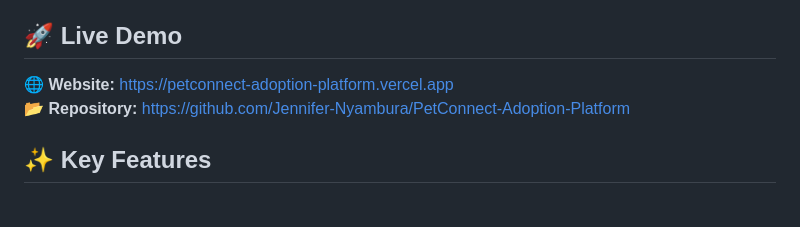
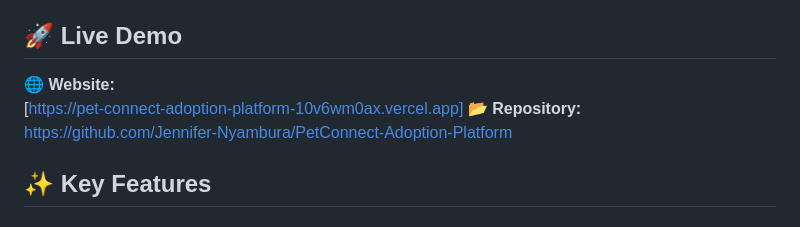
Before and after one commit to Jennifer-Nyambura/PetConnect-Adoption-Platform, a Markdown page: README.md, the part around the change. Drawn GitHub-style.

```diff
--- a/README.md
+++ b/README.md
@@ -10,7 +10,8 @@ PetConnect is a modern pet adoption platform that connects loving pets with cari
 
 ## 🚀 **Live Demo**
 
-**🌐 Website:** [https://petconnect-adoption-platform.vercel.app](https://petconnect-adoption-platform.vercel.app)
+**🌐 Website:**
+[https://pet-connect-adoption-platform-10v6wm0ax.vercel.app]
 **📂 Repository:** [https://github.com/Jennifer-Nyambura/PetConnect-Adoption-Platform](https://github.com/Jennifer-Nyambura/PetConnect-Adoption-Platform)
 
 ## ✨ **Key Features**
```
